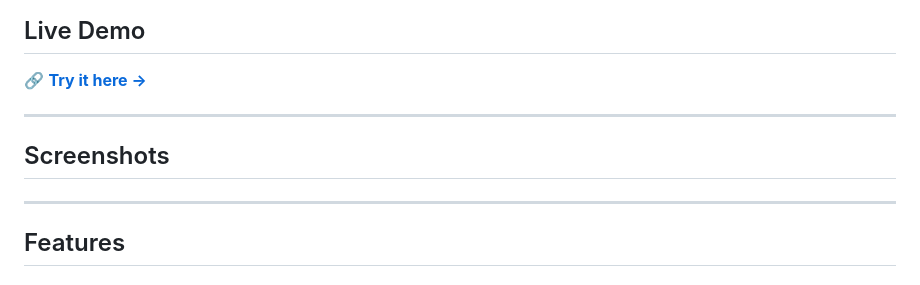
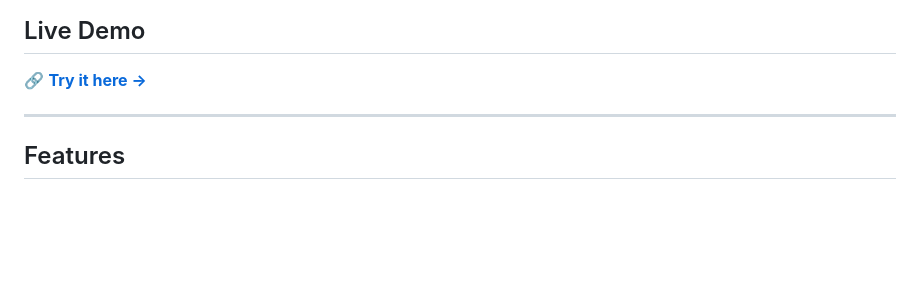
Before and after one commit to Hafzan-Quant-Labs/qt-research-terminal, a Markdown page: README.md, the part around the change. Drawn GitHub-style; blank space fills up the shorter version.

```diff
--- a/README.md
+++ b/README.md
@@ -24,11 +24,6 @@ The terminal is designed to the aesthetic standard of institutional research inf
 ## Live Demo
 
 🔗 **[Try it here → ](https://hafzan-quant-labs.github.io/qt-research-terminal/)**
-
----
-
-## Screenshots
-
 
 ---
 
```
